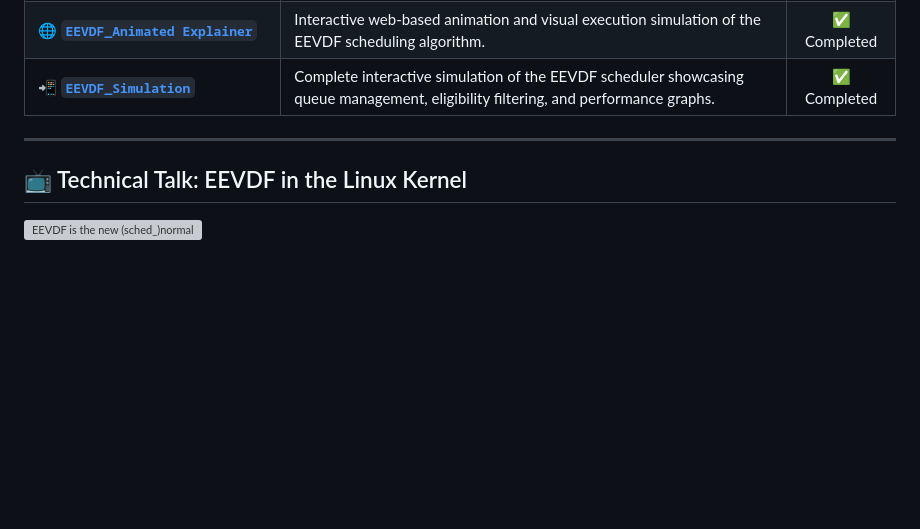
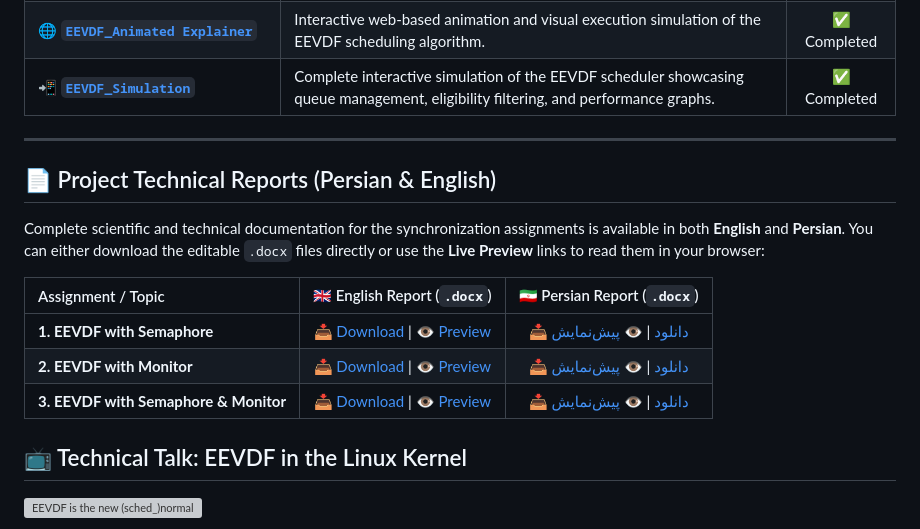
Before and after one commit to komeil1385/EEVDF, a Markdown page: README.md, the part around the change. Drawn GitHub-style; blank space fills up the shorter version; grey boxes are pictures that could not be loaded.

```diff
--- a/README.md
+++ b/README.md
@@ -22,6 +22,17 @@ This repository is organized into dedicated directories for each assignment:
 | 📲 **[`EEVDF_Simulation`](https://komeil1385.github.io/EEVDF/EEVDF_Simulation/)** | Complete interactive simulation of the EEVDF scheduler showcasing queue management, eligibility filtering, and performance graphs. | ✅ Completed |
 ---
 
+## 📄 Project Technical Reports (Persian & English)
+
+Complete scientific and technical documentation for the synchronization assignments is available in both **English** and **Persian**. You can either download the editable `.docx` files directly or use the **Live Preview** links to read them in your browser:
+
+| Assignment / Topic | 🇬🇧 English Report (`.docx`) | 🇮🇷 Persian Report (`.docx`) |
+| :--- | :---: | :---: |
+| **1. EEVDF with Semaphore** | [📥 Download](./EEVDF_with_Semaphore/EEVDF_Semaphore_EN.docx) \| [👁️ Preview](https://view.officeapps.live.com/op/view.aspx?src=https://raw.githubusercontent.com/komeil1385/EEVDF/main/EEVDF_with_Semaphore/EEVDF_Semaphore_EN.docx) | [📥 دانلود](./EEVDF_with_Semaphore/EEVDF_Semaphore.docx) \| [👁️ پیش‌نمایش](https://view.officeapps.live.com/op/view.aspx?src=https://raw.githubusercontent.com/komeil1385/EEVDF/main/EEVDF_with_Semaphore/EEVDF_Semaphore.docx) |
+| **2. EEVDF with Monitor** | [📥 Download](./EEVDF_with_Monitor/EEVDF_Monitor_EN.docx) \| [👁️ Preview](https://view.officeapps.live.com/op/view.aspx?src=https://raw.githubusercontent.com/komeil1385/EEVDF/main/EEVDF_with_Monitor/EEVDF_Monitor_EN.docx) | [📥 دانلود](./EEVDF_with_Monitor/EEVDF_Monitor.docx) \| [👁️ پیش‌نمایش](https://view.officeapps.live.com/op/view.aspx?src=https://raw.githubusercontent.com/komeil1385/EEVDF/main/EEVDF_with_Monitor/EEVDF_Monitor.docx) |
+| **3. EEVDF with Semaphore & Monitor** | [📥 Download](./EEVDF_Semaphore_and_Monitor/EEVDF_Semaphore_Monitor_EN.docx) \| [👁️ Preview](https://view.officeapps.live.com/op/view.aspx?src=https://raw.githubusercontent.com/komeil1385/EEVDF/main/EEVDF_Semaphore_and_Monitor/EEVDF_Semaphore_Monitor_EN.docx) | [📥 دانلود](./EEVDF_Semaphore_and_Monitor/EEVDF_Semaphore_Monitor.docx) \| [👁️ پیش‌نمایش](https://view.officeapps.live.com/op/view.aspx?src=https://raw.githubusercontent.com/komeil1385/EEVDF/main/EEVDF_Semaphore_and_Monitor/EEVDF_Semaphore_Monitor.docx) |
+
+
 ## 📺 Technical Talk: EEVDF in the Linux Kernel
 
 [![EEVDF is the new (sched_)normal](https://img.youtube.com/vi/5jIbEzTdTks/0.jpg)](https://youtu.be/5jIbEzTdTks)
```
